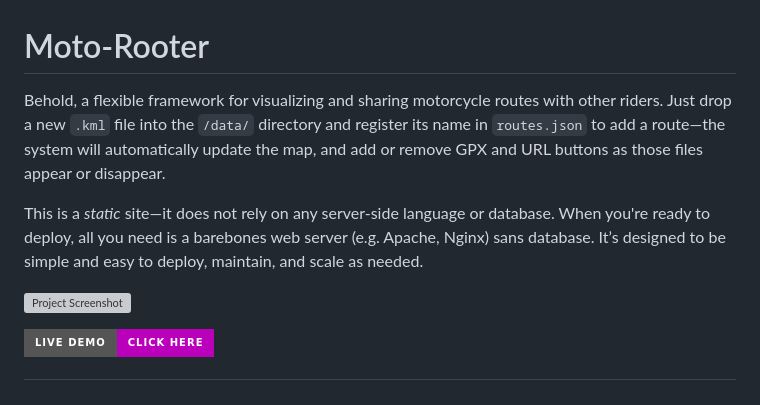
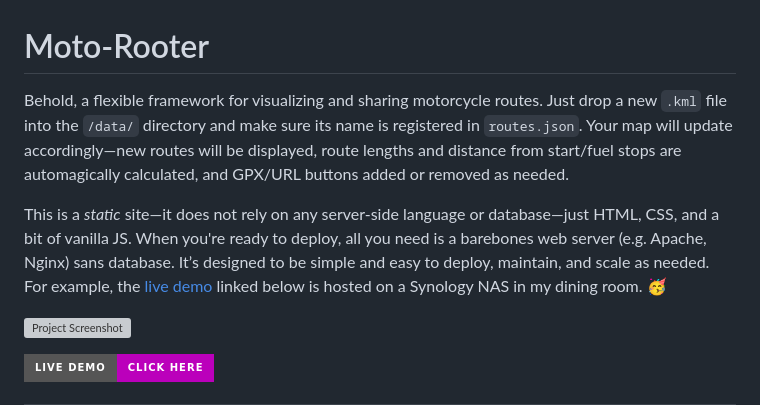
Before and after one commit to feralcreative/moto-router, a Markdown page: README.md, the part around the change printed below. Drawn GitHub-style; badges without logos; grey boxes are pictures that could not be loaded.

Commit message:
docs: clarify README with deployment example and improved route management description

```diff
--- a/README.md
+++ b/README.md
@@ -1,8 +1,8 @@
 # Moto-Rooter
 
-Behold, a flexible framework for visualizing and sharing motorcycle routes with other riders. Just drop a new `.kml` file into the `/data/` directory and register its name in `routes.json` to add a route—the system will automatically update the map, and add or remove GPX and URL buttons as those files appear or disappear.
+Behold, a flexible framework for visualizing and sharing motorcycle routes. Just drop a new `.kml` file into the `/data/` directory and make sure its name is registered in `routes.json`. Your map will update accordingly—new routes will be displayed, route lengths and distance from start/fuel stops are automagically calculated, and GPX/URL buttons added or removed as needed.
 
-This is a _static_ site—it does not rely on any server-side language or database. When you're ready to deploy, all you need is a barebones web server (e.g. Apache, Nginx) sans database. It’s designed to be simple and easy to deploy, maintain, and scale as needed.
+This is a _static_ site—it does not rely on any server-side language or database—just HTML, CSS, and a bit of vanilla JS. When you're ready to deploy, all you need is a barebones web server (e.g. Apache, Nginx) sans database. It’s designed to be simple and easy to deploy, maintain, and scale as needed. For example, the [live demo](https://moto-rooter.feralcreative.dev/template/) linked below is hosted on a Synology NAS in my dining room. 🥳
 
 ![Project Screenshot](img/screenshot.png)
 
```
Also changed, not shown: other parts of README.md (+1 -1 lines).
